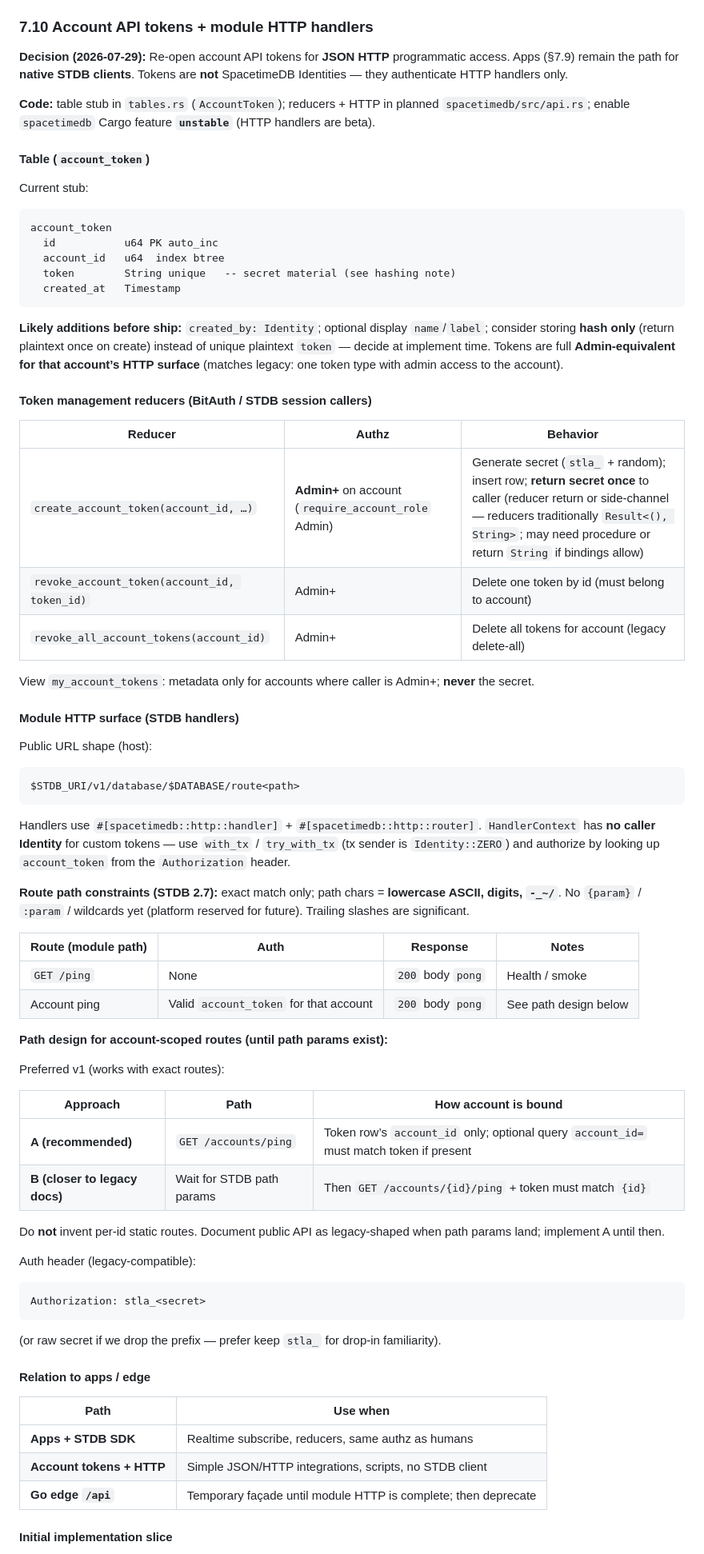
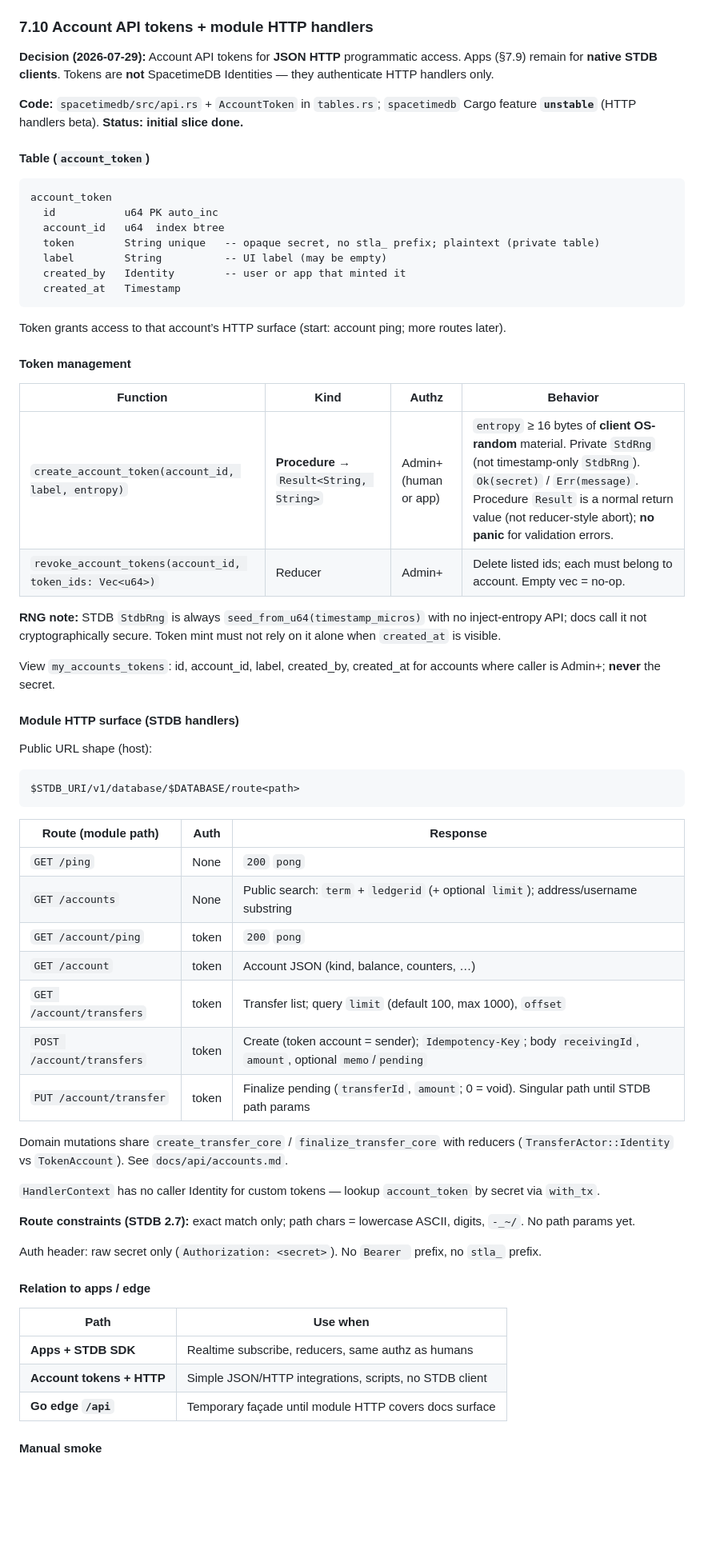
Before and after one commit to stelofinance/stelofinance, a Markdown page: docs/design/spacetimedb-refactor.md, the part around one of its changes. Shown at 80% size. Rendered like a GitHub page; blank space fills up the shorter version.

````diff
--- a/docs/design/spacetimedb-refactor.md
+++ b/docs/design/spacetimedb-refactor.md
@@ -586,33 +586,34 @@ app_ticket  (scheduled expire_app_ticket, at = expires_at)
 
 ### 7.10 Account API tokens + module HTTP handlers
 
-**Decision (2026-07-29):** Re-open account API tokens for **JSON HTTP** programmatic access. Apps (§7.9) remain the path for **native STDB clients**. Tokens are **not** SpacetimeDB Identities — they authenticate HTTP handlers only.
+**Decision (2026-07-29):** Account API tokens for **JSON HTTP** programmatic access. Apps (§7.9) remain for **native STDB clients**. Tokens are **not** SpacetimeDB Identities — they authenticate HTTP handlers only.
 
-**Code:** table stub in `tables.rs` (`AccountToken`); reducers + HTTP in planned `spacetimedb/src/api.rs`; enable `spacetimedb` Cargo feature **`unstable`** (HTTP handlers are beta).
+**Code:** `spacetimedb/src/api.rs` + `AccountToken` in `tables.rs`; `spacetimedb` Cargo feature **`unstable`** (HTTP handlers beta). **Status: initial slice done.**
 
 #### Table (`account_token`)
-
-Current stub:
 
 ```text
 account_token
   id           u64 PK auto_inc
   account_id   u64  index btree
-  token        String unique   -- secret material (see hashing note)
+  token        String unique   -- opaque secret, no stla_ prefix; plaintext (private table)
+  label        String          -- UI label (may be empty)
+  created_by   Identity        -- user or app that minted it
   created_at   Timestamp
 ```
 
-**Likely additions before ship:** `created_by: Identity`; optional display `name`/`label`; consider storing **hash only** (return plaintext once on create) instead of unique plaintext `token` — decide at implement time. Tokens are full **Admin-equivalent for that account’s HTTP surface** (matches legacy: one token type with admin access to the account).
+Token grants access to that account’s HTTP surface (start: account ping; more routes later).
 
-#### Token management reducers (BitAuth / STDB session callers)
+#### Token management
 
-| Reducer | Authz | Behavior |
-|---------|-------|----------|
-| `create_account_token(account_id, …)` | **Admin+** on account (`require_account_role` Admin) | Generate secret (`stla_` + random); insert row; **return secret once** to caller (reducer return or side-channel — reducers traditionally `Result<(), String>`; may need procedure or return `String` if bindings allow) |
-| `revoke_account_token(account_id, token_id)` | Admin+ | Delete one token by id (must belong to account) |
-| `revoke_all_account_tokens(account_id)` | Admin+ | Delete all tokens for account (legacy delete-all) |
+| Function | Kind | Authz | Behavior |
+|----------|------|-------|----------|
+| `create_account_token(account_id, label, entropy)` | **Procedure** → `Result<String, String>` | Admin+ (human or app) | `entropy` ≥ 16 bytes of **client OS-random** material. Private `StdRng` (not timestamp-only `StdbRng`). `Ok(secret)` / `Err(message)`. Procedure `Result` is a normal return value (not reducer-style abort); **no panic** for validation errors. |
+| `revoke_account_tokens(account_id, token_ids: Vec<u64>)` | Reducer | Admin+ | Delete listed ids; each must belong to account. Empty vec = no-op. |
 
-View `my_account_tokens`: metadata only for accounts where caller is Admin+; **never** the secret.
+**RNG note:** STDB `StdbRng` is always `seed_from_u64(timestamp_micros)` with no inject-entropy API; docs call it not cryptographically secure. Token mint must not rely on it alone when `created_at` is visible.
+
+View `my_accounts_tokens`: id, account_id, label, created_by, created_at for accounts where caller is Admin+; **never** the secret.
 
 #### Module HTTP surface (STDB handlers)
 
@@ -622,33 +623,23 @@ Public URL shape (host):
 $STDB_URI/v1/database/$DATABASE/route<path>
 ```
 
-Handlers use `#[spacetimedb::http::handler]` + `#[spacetimedb::http::router]`. `HandlerContext` has **no caller Identity** for custom tokens — use `with_tx` / `try_with_tx` (tx sender is `Identity::ZERO`) and authorize by looking up `account_token` from the `Authorization` header.
+| Route (module path) | Auth | Response |
+|---------------------|------|----------|
+| `GET /ping` | None | `200` `pong` |
+| `GET /accounts` | None | Public search: `term` + `ledgerid` (+ optional `limit`); address/username substring |
+| `GET /account/ping` | token | `200` `pong` |
+| `GET /account` | token | Account JSON (kind, balance, counters, …) |
+| `GET /account/transfers` | token | Transfer list; query `limit` (default 100, max 1000), `offset` |
+| `POST /account/transfers` | token | Create (token account = sender); `Idempotency-Key`; body `receivingId`, `amount`, optional `memo`/`pending` |
+| `PUT /account/transfer` | token | Finalize pending (`transferId`, `amount`; 0 = void). Singular path until STDB path params |
 
-**Route path constraints (STDB 2.7):** exact match only; path chars = **lowercase ASCII, digits, `-_~/`**. No `{param}` / `:param` / wildcards yet (platform reserved for future). Trailing slashes are significant.
+Domain mutations share `create_transfer_core` / `finalize_transfer_core` with reducers (`TransferActor::Identity` vs `TokenAccount`). See `docs/api/accounts.md`.
 
-| Route (module path) | Auth | Response | Notes |
-|---------------------|------|----------|--------|
-| `GET /ping` | None | `200` body `pong` | Health / smoke |
-| Account ping | Valid `account_token` for that account | `200` body `pong` | See path design below |
+`HandlerContext` has no caller Identity for custom tokens — lookup `account_token` by secret via `with_tx`.
 
-**Path design for account-scoped routes (until path params exist):**
+**Route constraints (STDB 2.7):** exact match only; path chars = lowercase ASCII, digits, `-_~/`. No path params yet.
 
-Preferred v1 (works with exact routes):
-
-| Approach | Path | How account is bound |
-|----------|------|----------------------|
-| **A (recommended)** | `GET /accounts/ping` | Token row’s `account_id` only; optional query `account_id=` must match token if present |
-| **B (closer to legacy docs)** | Wait for STDB path params | Then `GET /accounts/{id}/ping` + token must match `{id}` |
-
-Do **not** invent per-id static routes. Document public API as legacy-shaped when path params land; implement A until then.
-
-Auth header (legacy-compatible):
-
-```text
-Authorization: stla_<secret>
-```
-
-(or raw secret if we drop the prefix — prefer keep `stla_` for drop-in familiarity).
+Auth header: raw secret only (`Authorization: <secret>`). No `Bearer ` prefix, no `stla_` prefix.
 
 #### Relation to apps / edge
 
@@ -656,7 +647,7 @@ Authorization: stla_<secret>
 |------|----------|
 | **Apps + STDB SDK** | Realtime subscribe, reducers, same authz as humans |
 | **Account tokens + HTTP** | Simple JSON/HTTP integrations, scripts, no STDB client |
-| **Go edge `/api`** | Temporary façade until module HTTP is complete; then deprecate |
+| **Go edge `/api`** | Temporary façade until module HTTP covers docs surface |
 
-#### Initial implementation slice
+#### Manual smoke
 
````
Also changed, not shown: other parts of docs/design/spacetimedb-refactor.md (+25 -17 lines).
